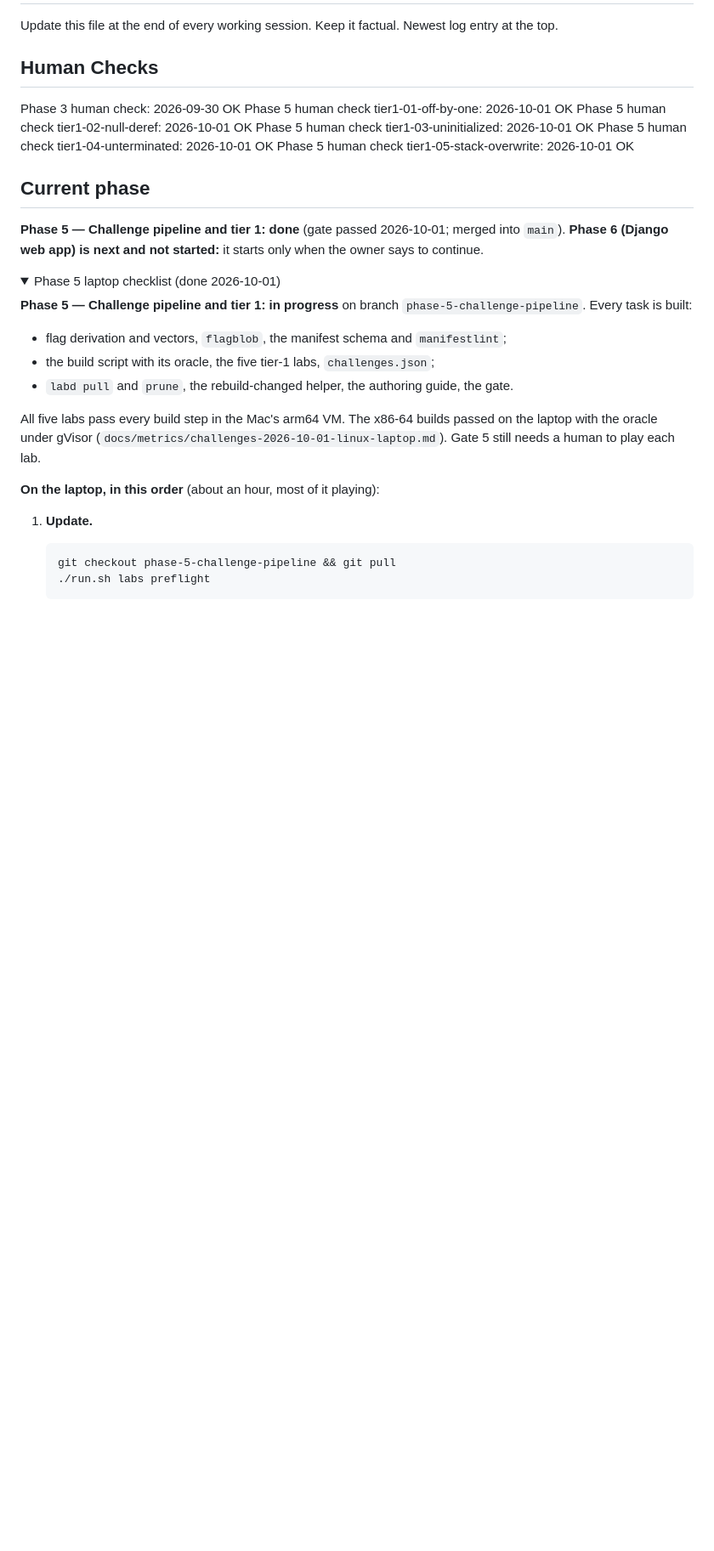
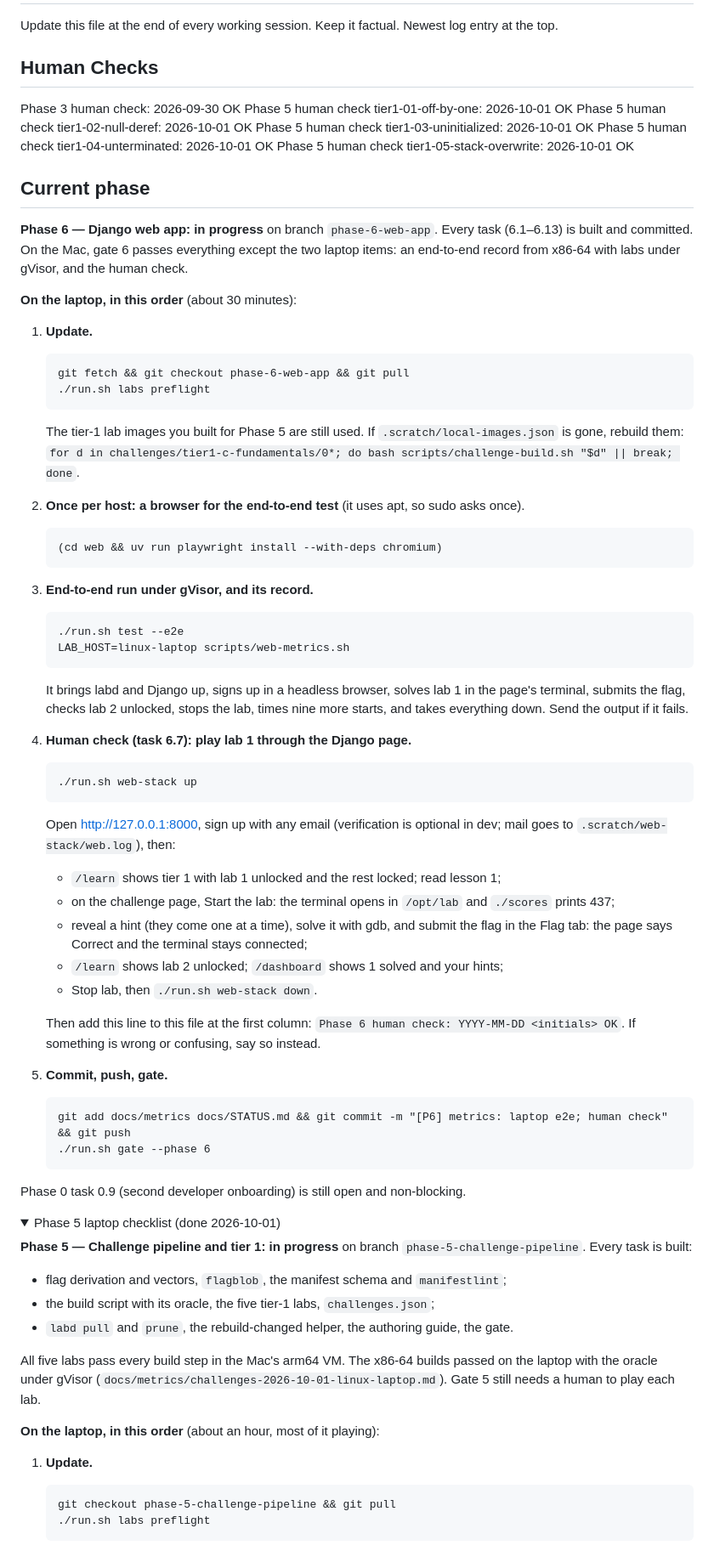
Before and after one commit to 0xNiel/gdb-challenge-labs, a Markdown page: docs/STATUS.md, the part around one of its changes. Shown at 85% size. GitHub-like rendering; folded sections open; blank space fills up the shorter version.

````diff
--- a/docs/STATUS.md
+++ b/docs/STATUS.md
@@ -13,7 +13,45 @@ Phase 5 human check tier1-05-stack-overwrite: 2026-10-01 <OG> OK
 
 ## Current phase
 
-**Phase 5 — Challenge pipeline and tier 1: done** (gate passed 2026-10-01; merged into `main`). **Phase 6 (Django web app) is next and not started:** it starts only when the owner says to continue.
+**Phase 6 — Django web app: in progress** on branch `phase-6-web-app`. Every task (6.1–6.13) is built and committed. On the Mac, gate 6 passes everything except the two laptop items: an end-to-end record from x86-64 with labs under gVisor, and the human check.
+
+**On the laptop, in this order** (about 30 minutes):
+
+1. **Update.**
+   ```
+   git fetch && git checkout phase-6-web-app && git pull
+   ./run.sh labs preflight
+   ```
+   The tier-1 lab images you built for Phase 5 are still used. If `.scratch/local-images.json` is gone, rebuild them: `for d in challenges/tier1-c-fundamentals/0*; do bash scripts/challenge-build.sh "$d" || break; done`.
+2. **Once per host: a browser for the end-to-end test** (it uses apt, so sudo asks once).
+   ```
+   (cd web && uv run playwright install --with-deps chromium)
+   ```
+3. **End-to-end run under gVisor, and its record.**
+   ```
+   ./run.sh test --e2e
+   LAB_HOST=linux-laptop scripts/web-metrics.sh
+   ```
+   It brings labd and Django up, signs up in a headless browser, solves lab 1 in the page's terminal, submits the flag, checks lab 2 unlocked, stops the lab, times nine more starts, and takes everything down. Send the output if it fails.
+4. **Human check (task 6.7): play lab 1 through the Django page.**
+   ```
+   ./run.sh web-stack up
+   ```
+   Open http://127.0.0.1:8000, sign up with any email (verification is optional in dev; mail goes to `.scratch/web-stack/web.log`), then:
+   - `/learn` shows tier 1 with lab 1 unlocked and the rest locked; read lesson 1;
+   - on the challenge page, Start the lab: the terminal opens in `/opt/lab` and `./scores` prints 437;
+   - reveal a hint (they come one at a time), solve it with gdb, and submit the flag in the Flag tab: the page says Correct and the terminal stays connected;
+   - `/learn` shows lab 2 unlocked; `/dashboard` shows 1 solved and your hints;
+   - Stop lab, then `./run.sh web-stack down`.
+
+   Then add this line to this file at the first column: `Phase 6 human check: YYYY-MM-DD <initials> OK`. If something is wrong or confusing, say so instead.
+5. **Commit, push, gate.**
+   ```
+   git add docs/metrics docs/STATUS.md && git commit -m "[P6] metrics: laptop e2e; human check" && git push
+   ./run.sh gate --phase 6
+   ```
+
+Phase 0 task 0.9 (second developer onboarding) is still open and non-blocking.
 
 <details><summary>Phase 5 laptop checklist (done 2026-10-01)</summary>
 
````
Also changed, not shown: other parts of docs/STATUS.md (+37 -1 lines).
